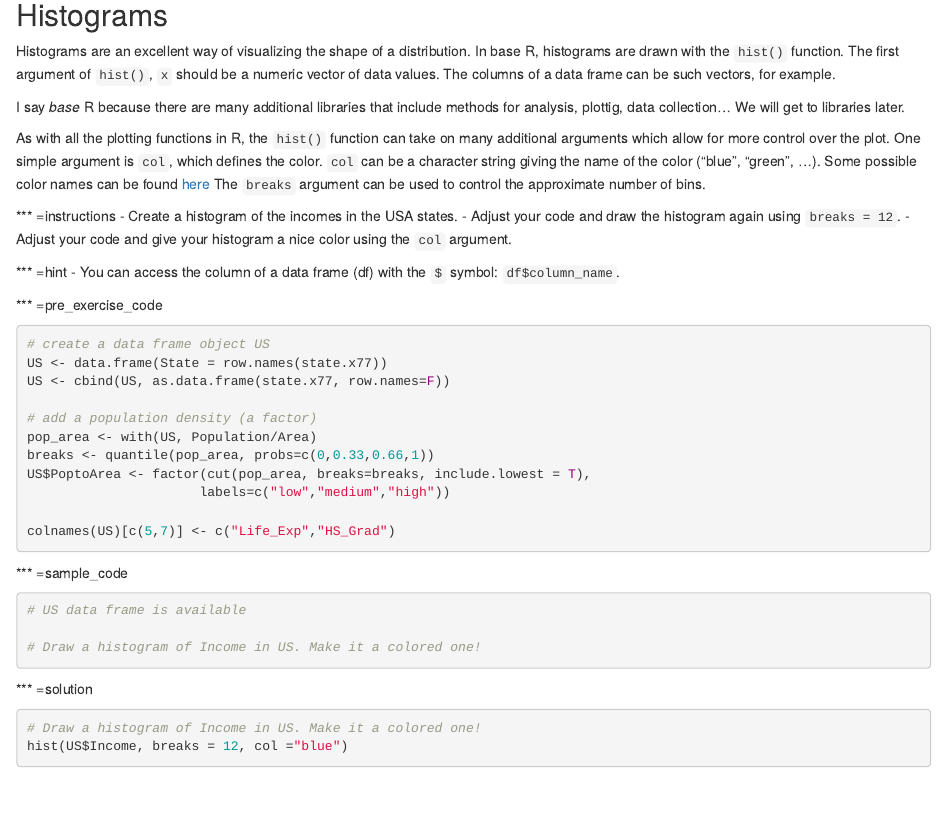
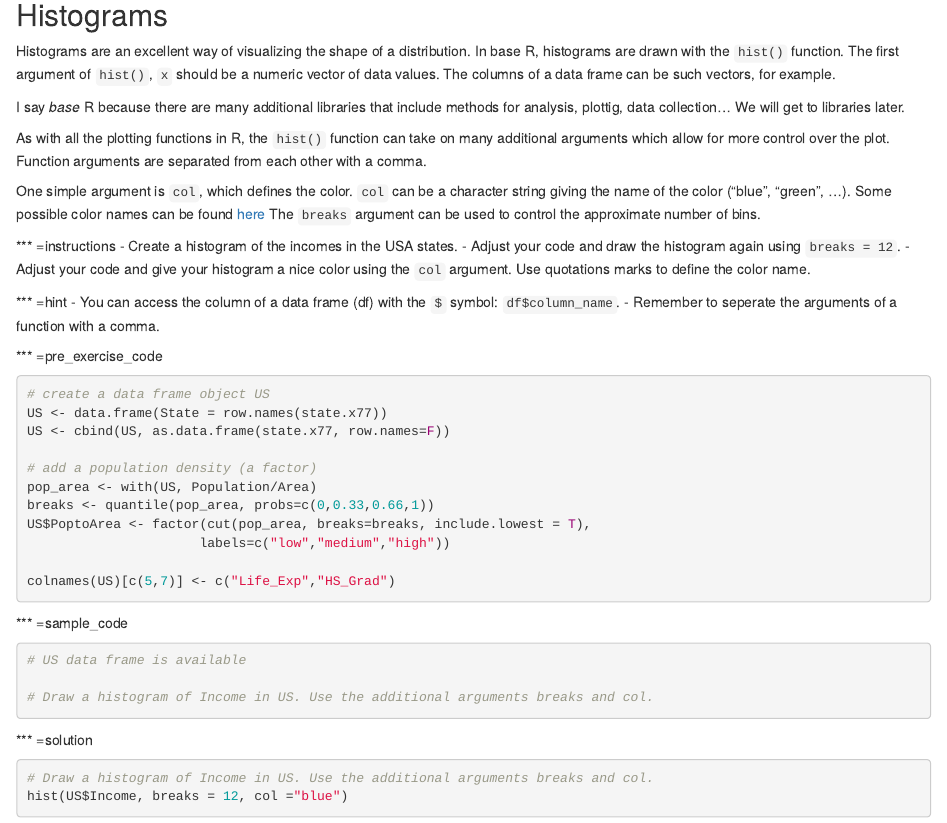
Before and after one commit to TuomoNieminen/IntroStat, an R Markdown document (chapter2.Rmd): the page in a window 1100 px wide, from 10270 px down. Rendered offline with R 4.5, knitr and Pandoc, with nearby package versions; some code elsewhere in the file could not run offline.

Commit message:
small adjustments to Histograms

````diff
--- a/chapter2.Rmd
+++ b/chapter2.Rmd
@@ -389,16 +389,19 @@ Histograms are an excellent way of visualizing the shape of a distribution. In b
 
 I say *base* R because there are many additional libraries that include methods for analysis, plottig, data collection... We will get to libraries later.
 
-As with all the plotting functions in R, the `hist()` function can take on many additional arguments which allow for more control over the plot. One simple argument is `col`, which defines the color. `col` can be a character string giving the name of the color ("blue", "green", ...). Some possible color names can be found <a target="_blank" href="http://www.stat.columbia.edu/~tzheng/files/Rcolor.pdf">here</a> The `breaks` argument can be used to control the approximate number of bins.
+As with all the plotting functions in R, the `hist()` function can take on many additional arguments which allow for more control over the plot. Function arguments are separated from each other with a comma.
+
+One simple argument is `col`, which defines the color. `col` can be a character string giving the name of the color ("blue", "green", ...). Some possible color names can be found <a target="_blank" href="http://www.stat.columbia.edu/~tzheng/files/Rcolor.pdf">here</a> The `breaks` argument can be used to control the approximate number of bins.
 
 *** =instructions
 - Create a histogram of the incomes in the USA states.
 - Adjust your code and draw the histogram again using `breaks = 12`.
-- Adjust your code and give your histogram a nice color using the `col` argument.
+- Adjust your code and give your histogram a nice color using the `col` argument. Use quotations marks to define the color name.
 
 
 *** =hint
 - You can access the column of a data frame (df) with the `$` symbol: `df$column_name`.
+- Remember to seperate the arguments of a function with a comma.
 
 
 *** =pre_exercise_code
@@ -421,7 +424,7 @@ colnames(US)[c(5,7)] <- c("Life_Exp","HS_Grad")
 ```{r}
 # US data frame is available
 
-# Draw a histogram of Income in US. Make it a colored one!
+# Draw a histogram of Income in US. Use the additional arguments breaks and col.
 
 
 
@@ -432,7 +435,7 @@ colnames(US)[c(5,7)] <- c("Life_Exp","HS_Grad")
 
 *** =solution
 ```{r}
-# Draw a histogram of Income in US. Make it a colored one!
+# Draw a histogram of Income in US. Use the additional arguments breaks and col.
 hist(US$Income, breaks = 12, col ="blue")
 
 
````
